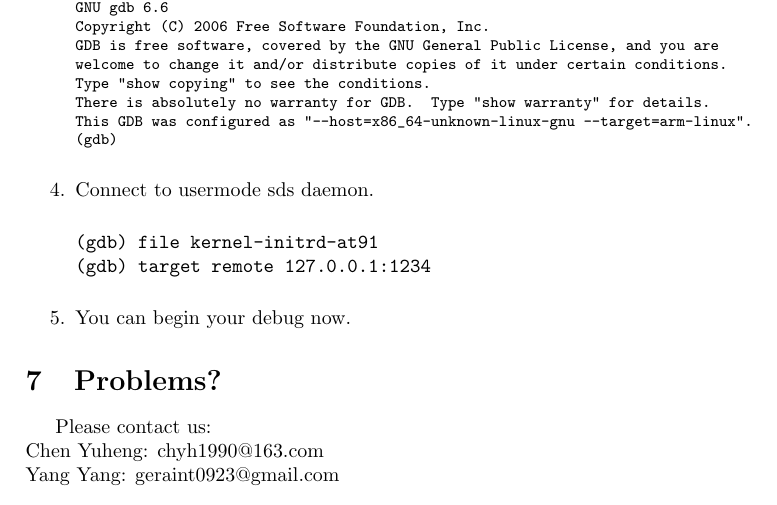
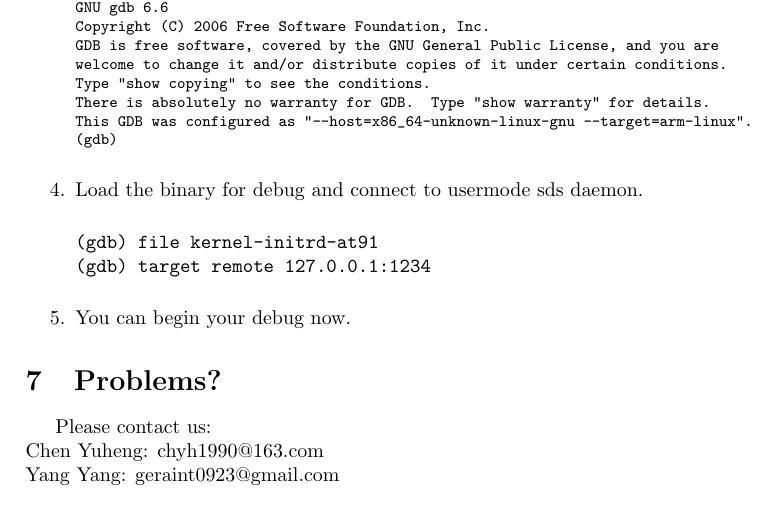
Before and after one commit to chyh1990/ucore-arch-arm, a LaTeX document (doc/sds_readme/sds_readme.tex): part of page 5 of 5, cut so that both start at the same text. Compiled offline with pdfLaTeX.

Commit message:
Fix bugs in kgdb part.

```diff
--- a/doc/sds_readme/sds_readme.tex
+++ b/doc/sds_readme/sds_readme.tex
@@ -289,7 +289,7 @@ This GDB was configured as "--host=x86_64-unknown-linux-gnu --target=arm-linux".
 \end{verbatim}
 
 }
-\item Connect to usermode sds daemon.
+\item Load the binary for debug and connect to usermode sds daemon.
 
 \begin{verbatim}
 (gdb) file kernel-initrd-at91
```
